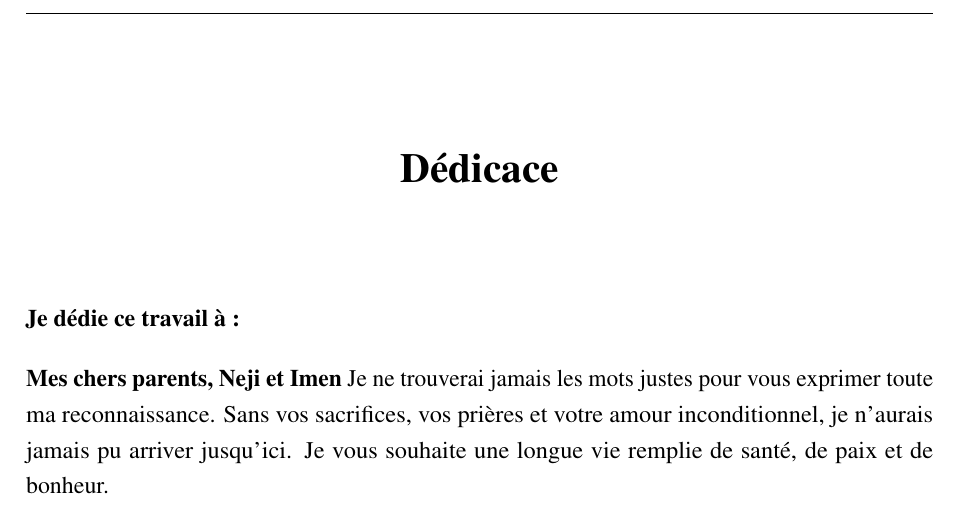
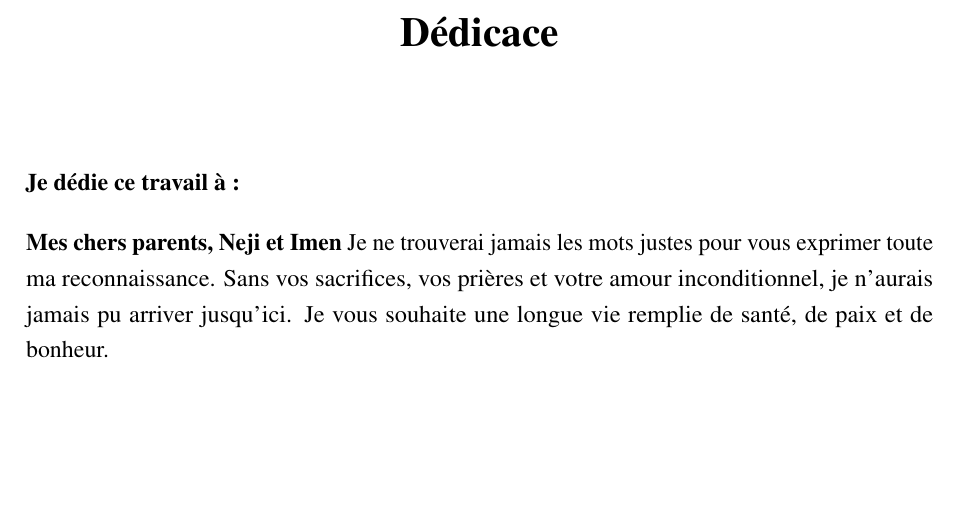
Before and after one commit to sourceCode-eng/rapport-pfe, a LaTeX thesis (main.tex, which reads misc/misc_main.tex, thesis.sty): part of page 3 of 94, cut so that both start at the same text, the shorter picture padded with empty space. Compiled offline with pdfLaTeX.

Commit message:
fixed fucked up headers and footers

```diff
--- a/misc/misc_main.tex
+++ b/misc/misc_main.tex
@@ -2,6 +2,7 @@
 \pagenumbering{roman}   %from here on, start the 'real' page numbering, from 1, with normal digits
 \renewcommand{\thepage}{\Roman{page}}
 \normalsize
+\pagestyle{frontmatter}
 \chapter*{\centerline{Dédicace}}\label{chapter:dedication}
 \input{misc/dedication}
 \pagebreak
--- a/thesis.sty
+++ b/thesis.sty
@@ -109,16 +109,18 @@
 % ========================
 \usepackage{fancyhdr}
 
-% Fancy: front matter , no header or footer
-\fancypagestyle{fancy}{
+\usepackage{fancyhdr}
+
+% Front matter: minimal footer only
+\fancypagestyle{frontmatter}{
   \fancyhf{}
   \fancyfoot[C]{\thepage}
   \renewcommand{\headrulewidth}{0pt}
   \renewcommand{\footrulewidth}{0pt}
 }
 
-% Plain: main content style , header with chapter title, footer with page number
-\fancypagestyle{plain}{
+% Main matter: header + footer + lines
+\fancypagestyle{mainmatter}{
   \fancyhf{}
   \fancyhead[L]{\nouppercase{\leftmark}}
   \fancyfoot[R]{Page \thepage}
@@ -126,6 +128,13 @@
   \renewcommand{\footrulewidth}{0.4pt}
 }
 
+% Leave "plain" untouched so chapter first pages remain clean
+\fancypagestyle{plain}{
+  \fancyhf{}
+  \fancyfoot[C]{\thepage}
+  \renewcommand{\headrulewidth}{0pt}
+  \renewcommand{\footrulewidth}{0pt}
+}
 
 % ========================
 % Images and Figures
```
Also changed, not shown: main.tex (+3 -1 lines).
